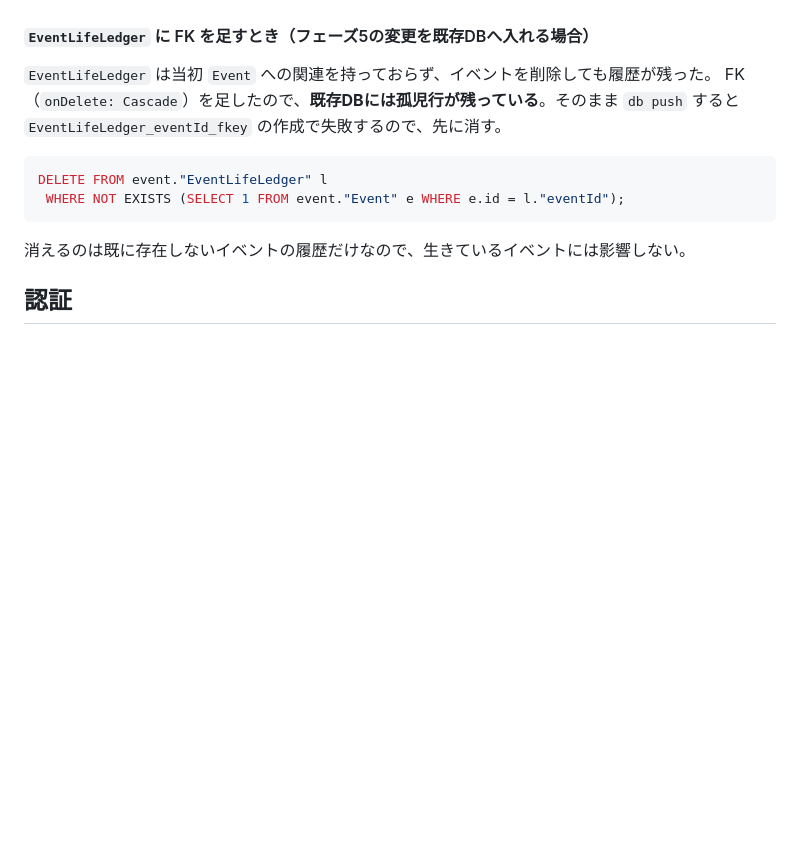
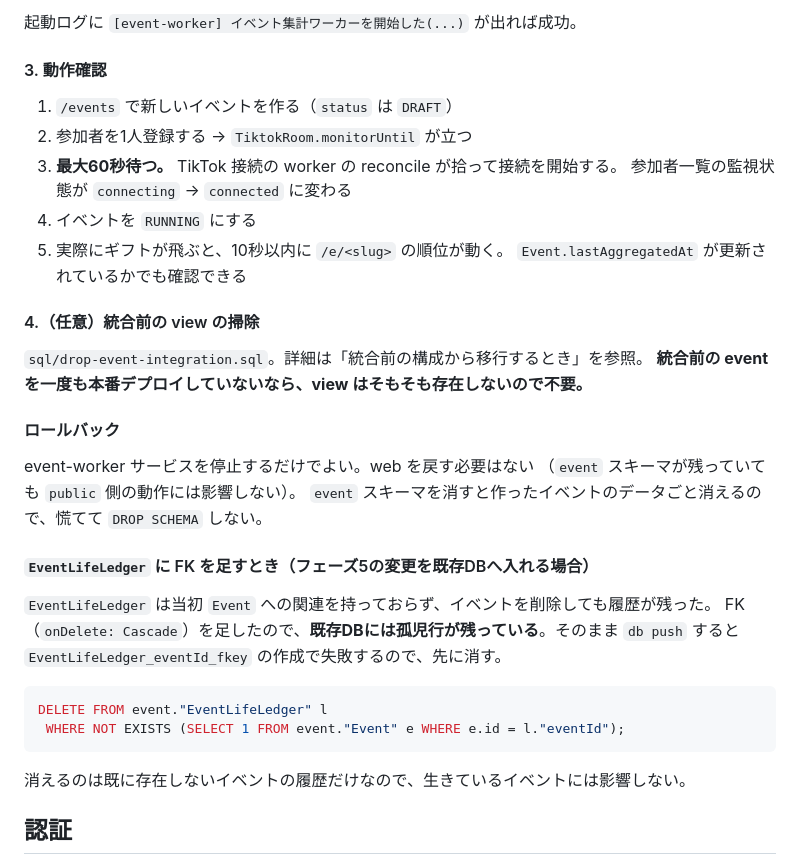
Before and after one commit to graphica-live/live-sidestage, a Markdown page: live-sidestage-analytics/docs/EVENT.md, the part around one of its changes. Drawn GitHub-style; blank space fills up the shorter version.

```diff
--- a/live-sidestage-analytics/docs/EVENT.md
+++ b/live-sidestage-analytics/docs/EVENT.md
@@ -112,3 +169,25 @@ start command と環境変数だけを変える。**
+起動ログに `[event-worker] イベント集計ワーカーを開始した(...)` が出れば成功。
+
+#### 3. 動作確認
+
+1. `/events` で新しいイベントを作る（`status` は `DRAFT`）
+2. 参加者を1人登録する → `TiktokRoom.monitorUntil` が立つ
+3. **最大60秒待つ。** TikTok 接続の worker の reconcile が拾って接続を開始する。
+   参加者一覧の監視状態が `connecting` → `connected` に変わる
+4. イベントを `RUNNING` にする
+5. 実際にギフトが飛ぶと、10秒以内に `/e/<slug>` の順位が動く。
+   `Event.lastAggregatedAt` が更新されているかでも確認できる
+
+#### 4.（任意）統合前の view の掃除
+
+`sql/drop-event-integration.sql`。詳細は「統合前の構成から移行するとき」を参照。
+**統合前の event を一度も本番デプロイしていないなら、view はそもそも存在しないので不要。**
+
+#### ロールバック
+
+event-worker サービスを停止するだけでよい。web を戻す必要はない
+（`event` スキーマが残っていても `public` 側の動作には影響しない）。
+`event` スキーマを消すと作ったイベントのデータごと消えるので、慌てて `DROP SCHEMA` しない。
 
 #### `EventLifeLedger` に FK を足すとき（フェーズ5の変更を既存DBへ入れる場合）
 
```
Also changed, not shown: other parts of live-sidestage-analytics/docs/EVENT.md (+59 -2 lines), CLAUDE.md (+1 -1 lines).
